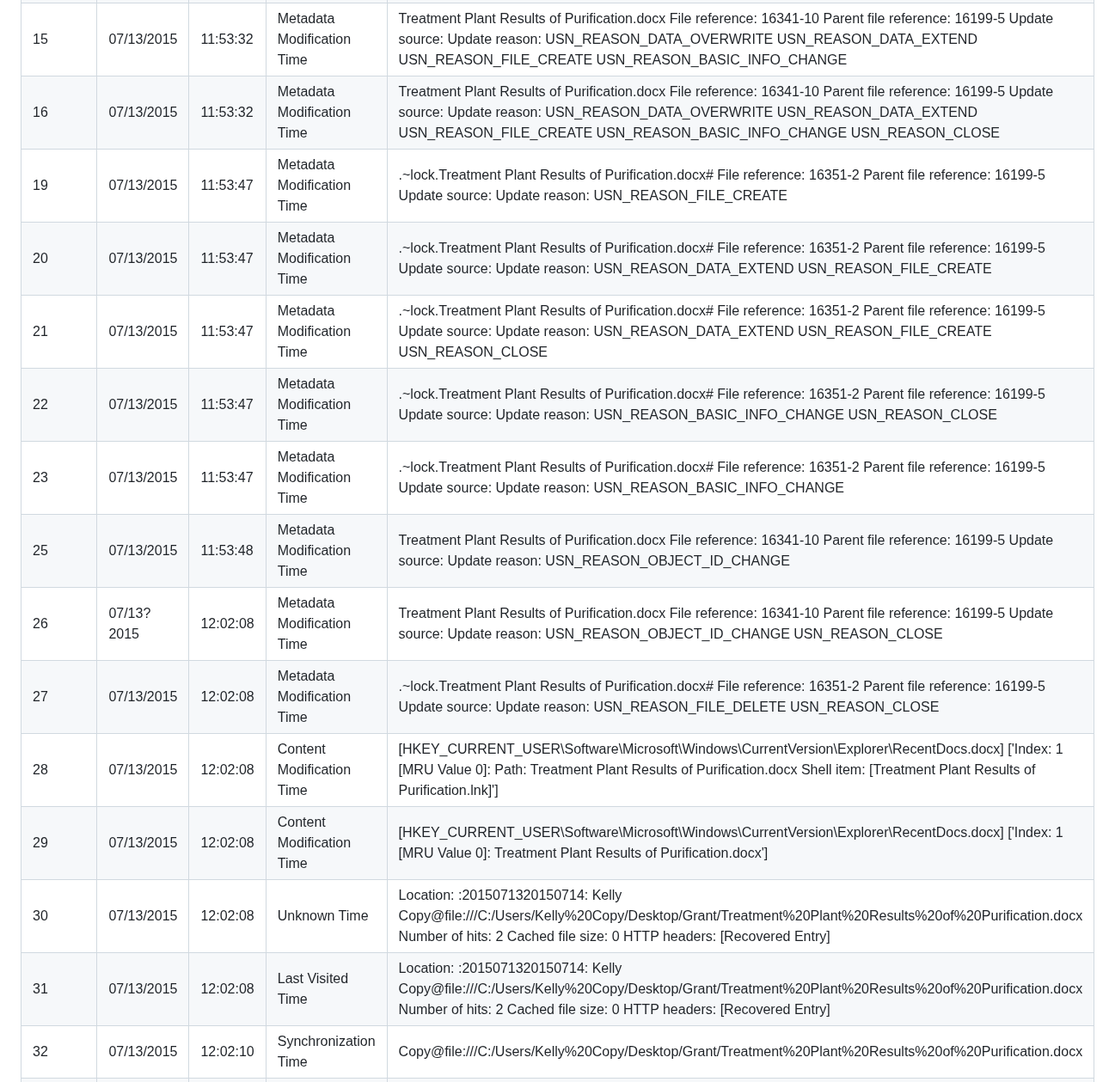
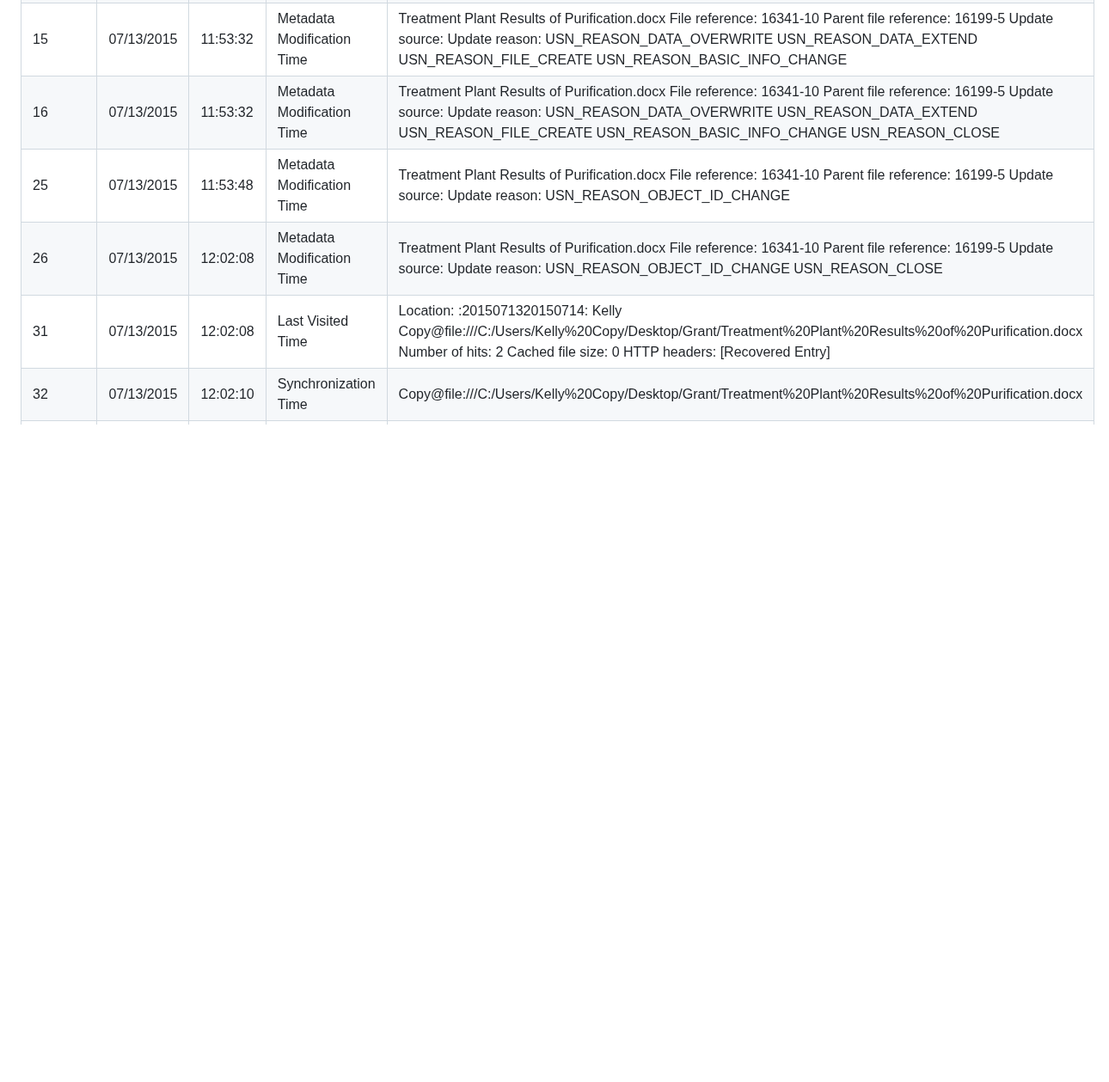
Before and after one commit to ashtonesawyer/forensics, a Markdown page: hw4/hw4_1.md, the part around the change. Shown at 86% size. GitHub-like rendering; blank space fills up the shorter version.

Commit message:
table fin?

```diff
--- a/hw4/hw4_1.md
+++ b/hw4/hw4_1.md
@@ -153,17 +153,8 @@ was preserved to aid readability.
 | 14 | 07/13/2015 | 11:53:32 | Metadata Modification Time | Treatment Plant Results of Purification.docx File reference: 16341-10 Parent file reference: 16199-5 Update source:  Update reason: USN_REASON_DATA_OVERWRITE  USN_REASON_DATA_EXTEND  USN_REASON_FILE_CREATE |
 | 15 | 07/13/2015 | 11:53:32 | Metadata Modification Time | Treatment Plant Results of Purification.docx File reference: 16341-10 Parent file reference: 16199-5 Update source:  Update reason: USN_REASON_DATA_OVERWRITE  USN_REASON_DATA_EXTEND  USN_REASON_FILE_CREATE  USN_REASON_BASIC_INFO_CHANGE |
 | 16 | 07/13/2015 | 11:53:32 | Metadata Modification Time | Treatment Plant Results of Purification.docx File reference: 16341-10 Parent file reference: 16199-5 Update source:  Update reason: USN_REASON_DATA_OVERWRITE  USN_REASON_DATA_EXTEND  USN_REASON_FILE_CREATE  USN_REASON_BASIC_INFO_CHANGE  USN_REASON_CLOSE |
-| 19 | 07/13/2015 | 11:53:47 | Metadata Modification Time | .~lock.Treatment Plant Results of Purification.docx# File reference: 16351-2 Parent file reference: 16199-5 Update source:  Update reason: USN_REASON_FILE_CREATE |
-| 20 | 07/13/2015 | 11:53:47 | Metadata Modification Time | .~lock.Treatment Plant Results of Purification.docx# File reference: 16351-2 Parent file reference: 16199-5 Update source:  Update reason: USN_REASON_DATA_EXTEND  USN_REASON_FILE_CREATE |
-| 21 | 07/13/2015 | 11:53:47 | Metadata Modification Time | .~lock.Treatment Plant Results of Purification.docx# File reference: 16351-2 Parent file reference: 16199-5 Update source:  Update reason: USN_REASON_DATA_EXTEND  USN_REASON_FILE_CREATE  USN_REASON_CLOSE |
-| 22 | 07/13/2015 | 11:53:47 | Metadata Modification Time | .~lock.Treatment Plant Results of Purification.docx# File reference: 16351-2 Parent file reference: 16199-5 Update source:  Update reason: USN_REASON_BASIC_INFO_CHANGE  USN_REASON_CLOSE |
-| 23 | 07/13/2015 | 11:53:47 | Metadata Modification Time | .~lock.Treatment Plant Results of Purification.docx# File reference: 16351-2 Parent file reference: 16199-5 Update source:  Update reason: USN_REASON_BASIC_INFO_CHANGE |
 | 25 | 07/13/2015 | 11:53:48 | Metadata Modification Time | Treatment Plant Results of Purification.docx File reference: 16341-10 Parent file reference: 16199-5 Update source:  Update reason: USN_REASON_OBJECT_ID_CHANGE |
-| 26 | 07/13?2015 | 12:02:08 | Metadata Modification Time | Treatment Plant Results of Purification.docx File reference: 16341-10 Parent file reference: 16199-5 Update source:  Update reason: USN_REASON_OBJECT_ID_CHANGE  USN_REASON_CLOSE |
-| 27 | 07/13/2015 | 12:02:08 | Metadata Modification Time | .~lock.Treatment Plant Results of Purification.docx# File reference: 16351-2 Parent file reference: 16199-5 Update source:  Update reason: USN_REASON_FILE_DELETE  USN_REASON_CLOSE |
-| 28 | 07/13/2015 | 12:02:08 | Content Modification Time | [HKEY_CURRENT_USER\Software\Microsoft\Windows\CurrentVersion\Explorer\RecentDocs\.docx] ['Index: 1 [MRU Value 0]: Path: Treatment Plant Results of Purification.docx  Shell item: [Treatment Plant Results of Purification.lnk]'] |
-| 29 | 07/13/2015 | 12:02:08 | Content Modification Time | [HKEY_CURRENT_USER\Software\Microsoft\Windows\CurrentVersion\Explorer\RecentDocs\.docx] ['Index: 1 [MRU Value 0]: Treatment Plant Results of Purification.docx'] |
-| 30 | 07/13/2015 | 12:02:08 | Unknown Time | Location: :2015071320150714: Kelly Copy@file:///C:/Users/Kelly%20Copy/Desktop/Grant/Treatment%20Plant%20Results%20of%20Purification.docx Number of hits: 2 Cached file size: 0 HTTP headers:  [Recovered Entry] |
+| 26 | 07/13/2015 | 12:02:08 | Metadata Modification Time | Treatment Plant Results of Purification.docx File reference: 16341-10 Parent file reference: 16199-5 Update source:  Update reason: USN_REASON_OBJECT_ID_CHANGE  USN_REASON_CLOSE |
 | 31 | 07/13/2015 | 12:02:08 | Last Visited Time | Location: :2015071320150714: Kelly Copy@file:///C:/Users/Kelly%20Copy/Desktop/Grant/Treatment%20Plant%20Results%20of%20Purification.docx Number of hits: 2 Cached file size: 0 HTTP headers:  [Recovered Entry] |
 | 32 | 07/13/2015 | 12:02:10 | Synchronization Time | Copy@file:///C:/Users/Kelly%20Copy/Desktop/Grant/Treatment%20Plant%20Results%20of%20Purification.docx |
 | 34 | 07/13/2015 | 12:10:46 | Metadata Modification Time | Treatment Plant Results of Purification.docx File reference: 16341-10 Parent file reference: 16199-5 Update source:  Update reason: USN_REASON_RENAME_OLD_NAME |
```
